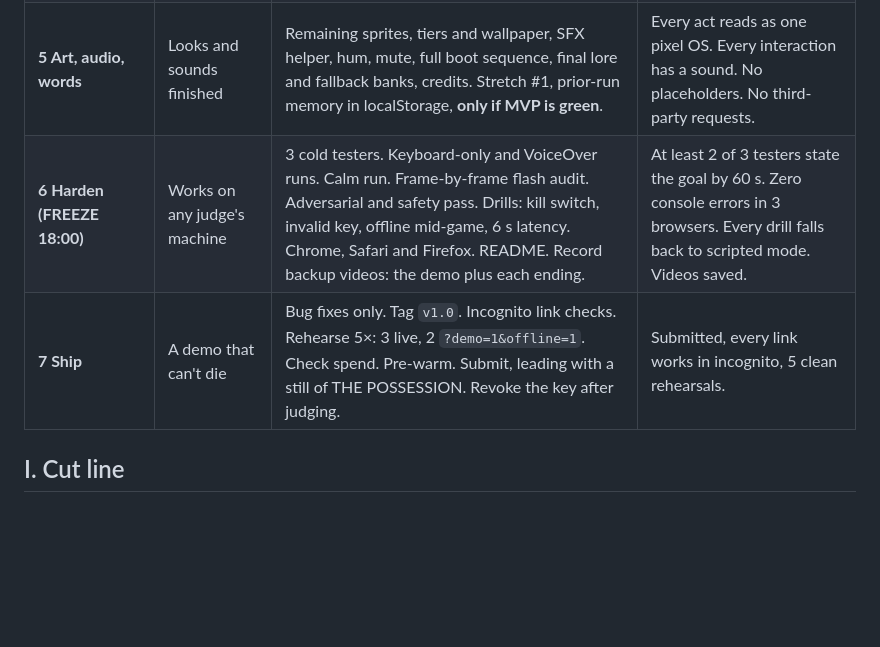
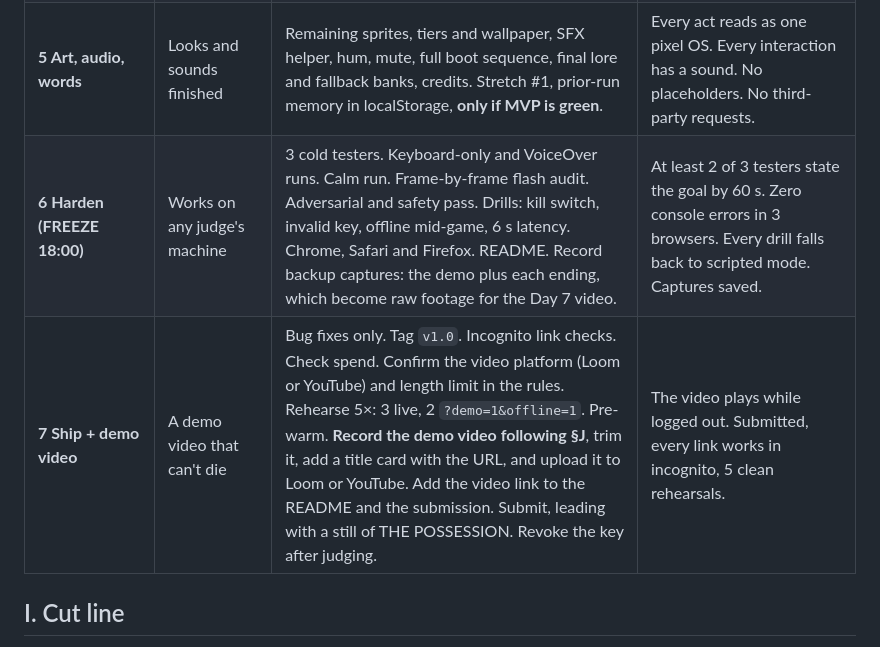
Before and after one commit to andrewkamback-sudo/ghost-in-the-machine, a Markdown page: PLAN.md, the part around the change. Drawn GitHub-style; blank space fills up the shorter version.

Commit message:
docs: make Day 7 the demo video (Loom/YouTube) and submission
Co-Authored-By: Claude Opus 5.5 <noreply@anthropic.com>

```diff
--- a/PLAN.md
+++ b/PLAN.md
@@ -339,8 +339,8 @@ test/director.test.js  dev.mjs  package.json  .env.example  README.md  LICENSE(M
 | **3 THE POSSESSION** | The signature moment is identical every time | Set-piece runner (`{at, cmd, args}` timelines). Hijack cursor, drag, cascade, yank-back, `input_hijack`, callback underline, Notepad with the Intl time, tab and favicon, silence, clock jump and DEFRAG bar, calm variant. FREED drain, ABSORBED fault screen with replay. `?demo=1`. Draw the 9 key icons. **First 60-second goal test with a non-developer.** | It plays identically 10 out of 10 times, live and offline and in calm mode. The §J demo runs at full length with a stopwatch. |
 | **4 Two live agents (MVP green)** | Visible conflict, under the Director's control | Full prompts and BEATS, `WrenOut`, parallel calls, clamps, merge rules, forced interrupts, `ghost_interrupt`, micro-reactions, CLAIMS from `story_told`, Not Responding, breaker, turn cap, `~` trace, `ooc` pause. 20-line adversarial pass. | 3 live runs reach an ending with no dead turns. Wren cuts PAL off at least twice per run. `cache_read > 0`. $/run measured. |
 | **5 Art, audio, words** | Looks and sounds finished | Remaining sprites, tiers and wallpaper, SFX helper, hum, mute, full boot sequence, final lore and fallback banks, credits. Stretch #1, prior-run memory in localStorage, **only if MVP is green**. | Every act reads as one pixel OS. Every interaction has a sound. No placeholders. No third-party requests. |
-| **6 Harden (FREEZE 18:00)** | Works on any judge's machine | 3 cold testers. Keyboard-only and VoiceOver runs. Calm run. Frame-by-frame flash audit. Adversarial and safety pass. Drills: kill switch, invalid key, offline mid-game, 6 s latency. Chrome, Safari and Firefox. README. Record backup videos: the demo plus each ending. | At least 2 of 3 testers state the goal by 60 s. Zero console errors in 3 browsers. Every drill falls back to scripted mode. Videos saved. |
-| **7 Ship** | A demo that can't die | Bug fixes only. Tag `v1.0`. Incognito link checks. Rehearse 5×: 3 live, 2 `?demo=1&offline=1`. Check spend. Pre-warm. Submit, leading with a still of THE POSSESSION. Revoke the key after judging. | Submitted, every link works in incognito, 5 clean rehearsals. |
+| **6 Harden (FREEZE 18:00)** | Works on any judge's machine | 3 cold testers. Keyboard-only and VoiceOver runs. Calm run. Frame-by-frame flash audit. Adversarial and safety pass. Drills: kill switch, invalid key, offline mid-game, 6 s latency. Chrome, Safari and Firefox. README. Record backup captures: the demo plus each ending, which become raw footage for the Day 7 video. | At least 2 of 3 testers state the goal by 60 s. Zero console errors in 3 browsers. Every drill falls back to scripted mode. Captures saved. |
+| **7 Ship + demo video** | A demo video that can't die | Bug fixes only. Tag `v1.0`. Incognito link checks. Check spend. Confirm the video platform (Loom or YouTube) and length limit in the rules. Rehearse 5×: 3 live, 2 `?demo=1&offline=1`. Pre-warm. **Record the demo video following §J**, trim it, add a title card with the URL, and upload it to Loom or YouTube. Add the video link to the README and the submission. Submit, leading with a still of THE POSSESSION. Revoke the key after judging. | The video plays while logged out. Submitted, every link works in incognito, 5 clean rehearsals. |
 
 ## I. Cut line
 
```
